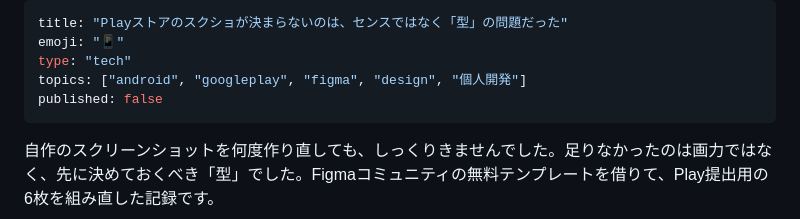
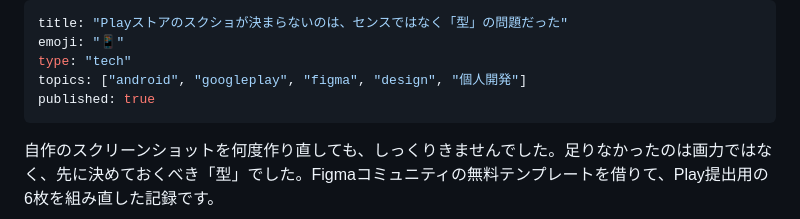
Before and after one commit to sharebackup6/sharebackup6.github.io, a Markdown page: articles/play-shots-figma.md, the part around the change. Drawn GitHub-style.

Commit message:
sync: Zenn原稿を反映

```diff
--- a/articles/play-shots-figma.md
+++ b/articles/play-shots-figma.md
@@ -3,7 +3,7 @@ title: "Playストアのスクショが決まらないのは、センスでは
 emoji: "📱"
 type: "tech"
 topics: ["android", "googleplay", "figma", "design", "個人開発"]
-published: false
+published: true
 ---
 自作のスクリーンショットを何度作り直しても、しっくりきませんでした。足りなかったのは画力ではなく、先に決めておくべき「型」でした。Figmaコミュニティの無料テンプレートを借りて、Play提出用の6枚を組み直した記録です。
 
```
